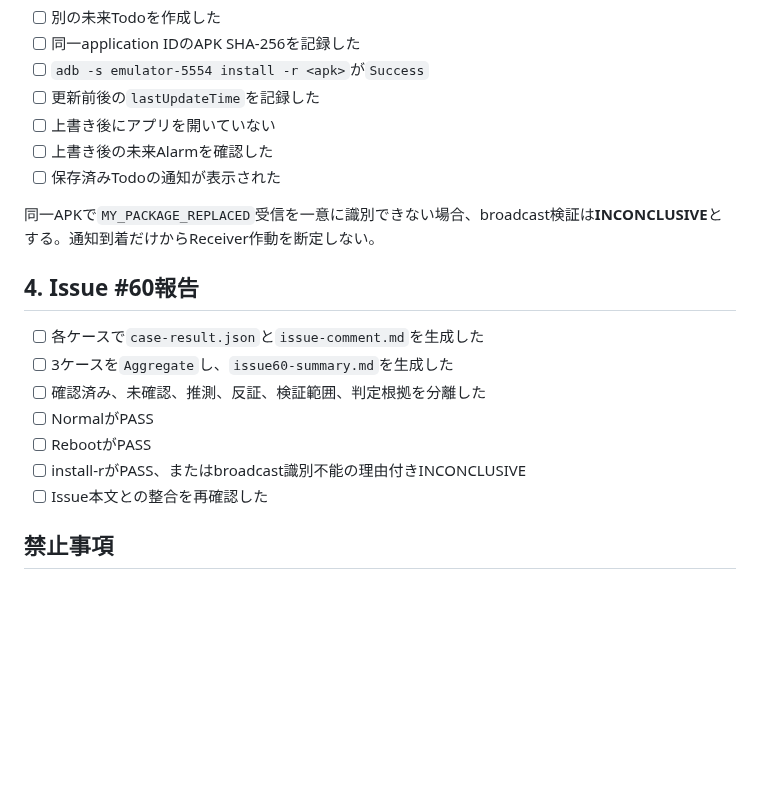
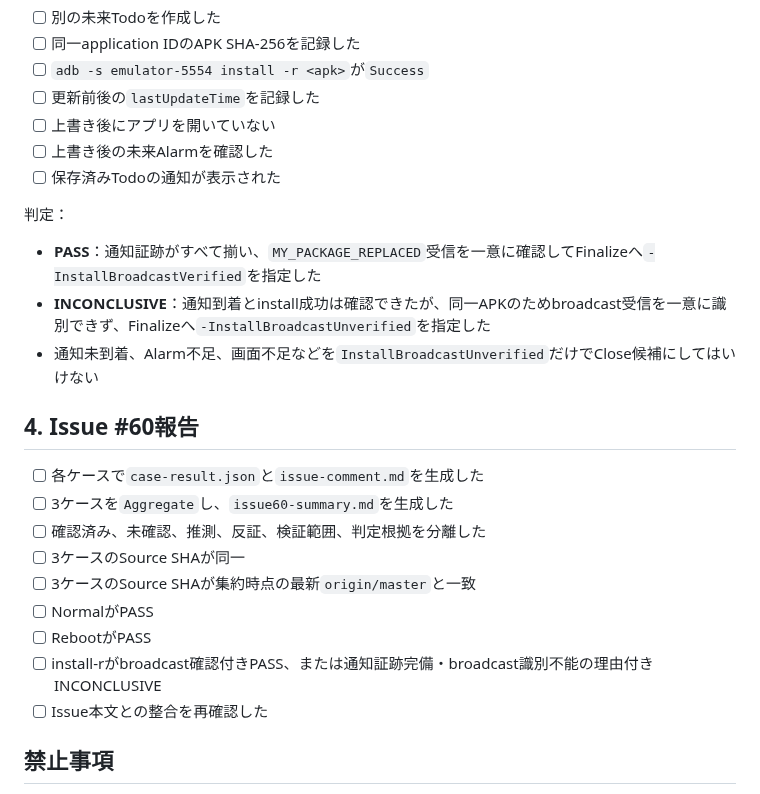
Before and after one commit to neoenox/ashita-motsumono, a Markdown page: docs/notification-release-checklist.md, the part around the change. Rendered like a GitHub page; blank space fills up the shorter version.

Commit message:
docs: require install causality and one source SHA

```diff
--- a/docs/notification-release-checklist.md
+++ b/docs/notification-release-checklist.md
@@ -71,16 +71,22 @@
 - [ ] 上書き後の未来Alarmを確認した
 - [ ] 保存済みTodoの通知が表示された
 
-同一APKで`MY_PACKAGE_REPLACED`受信を一意に識別できない場合、broadcast検証は**INCONCLUSIVE**とする。通知到着だけからReceiver作動を断定しない。
+判定：
+
+- **PASS**：通知証跡がすべて揃い、`MY_PACKAGE_REPLACED`受信を一意に確認してFinalizeへ`-InstallBroadcastVerified`を指定した
+- **INCONCLUSIVE**：通知到着とinstall成功は確認できたが、同一APKのためbroadcast受信を一意に識別できず、Finalizeへ`-InstallBroadcastUnverified`を指定した
+- 通知未到着、Alarm不足、画面不足などを`InstallBroadcastUnverified`だけでClose候補にしてはいけない
 
 ## 4. Issue #60報告
 
 - [ ] 各ケースで`case-result.json`と`issue-comment.md`を生成した
 - [ ] 3ケースを`Aggregate`し、`issue60-summary.md`を生成した
 - [ ] 確認済み、未確認、推測、反証、検証範囲、判定根拠を分離した
+- [ ] 3ケースのSource SHAが同一
+- [ ] 3ケースのSource SHAが集約時点の最新`origin/master`と一致
 - [ ] NormalがPASS
 - [ ] RebootがPASS
-- [ ] install-rがPASS、またはbroadcast識別不能の理由付きINCONCLUSIVE
+- [ ] install-rがbroadcast確認付きPASS、または通知証跡完備・broadcast識別不能の理由付きINCONCLUSIVE
 - [ ] Issue本文との整合を再確認した
 
 ## 禁止事項
```
